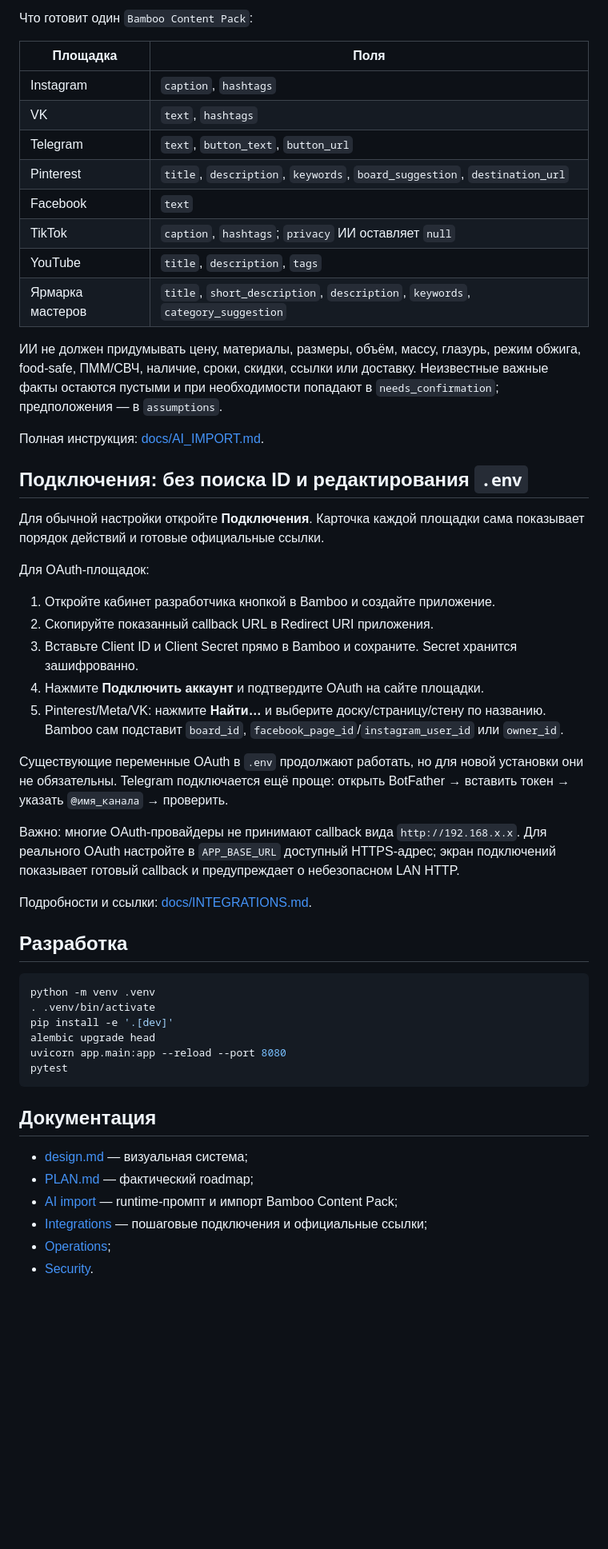
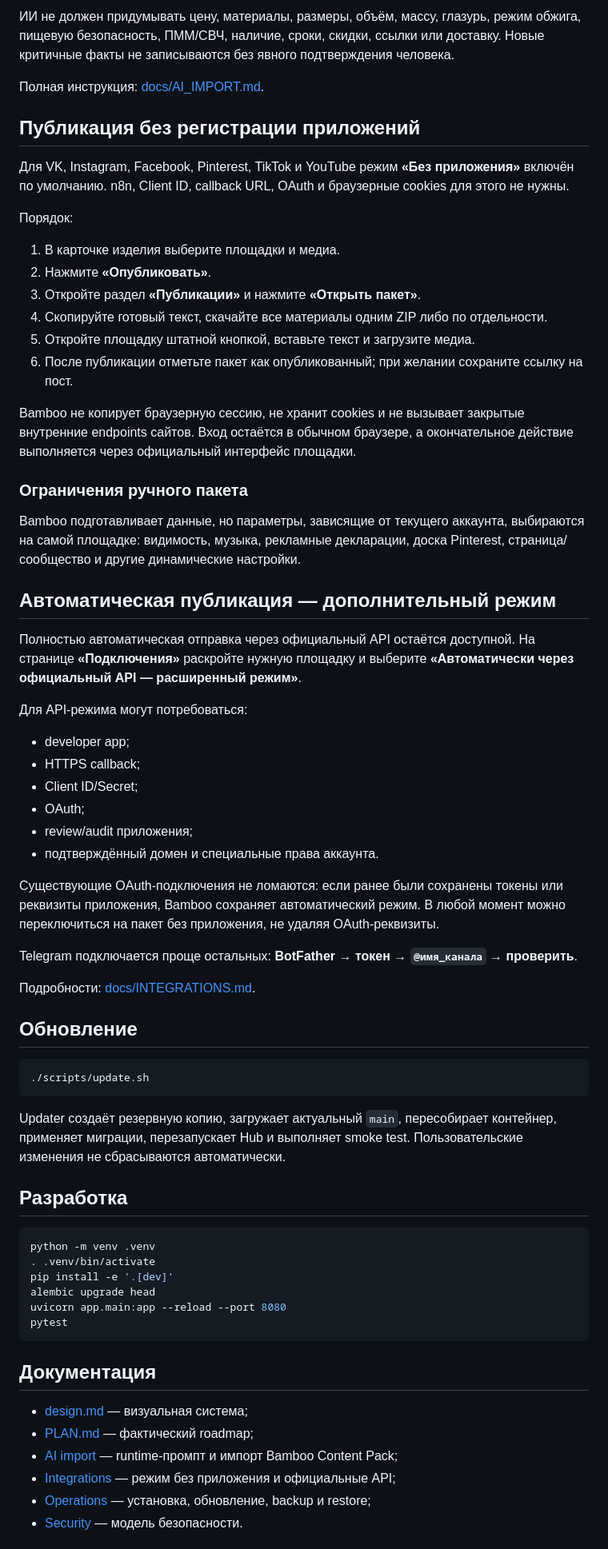
Before and after one commit to f2re/bamboo-content-hub, a Markdown page: README.md, the part around one of its changes. Shown at 80% size. Rendered like a GitHub page; blank space fills up the shorter version.

Commit message:
docs: describe manual-first publishing without developer apps

````diff
--- a/README.md
+++ b/README.md
@@ -45,39 +49,56 @@ cd bamboo-content-hub
 
-Что готовит один `Bamboo Content Pack`:
-
-| Площадка | Поля |
-|---|---|
-| Instagram | `caption`, `hashtags` |
-| VK | `text`, `hashtags` |
-| Telegram | `text`, `button_text`, `button_url` |
-| Pinterest | `title`, `description`, `keywords`, `board_suggestion`, `destination_url` |
-| Facebook | `text` |
-| TikTok | `caption`, `hashtags`; `privacy` ИИ оставляет `null` |
-| YouTube | `title`, `description`, `tags` |
-| Ярмарка мастеров | `title`, `short_description`, `description`, `keywords`, `category_suggestion` |
-
-ИИ не должен придумывать цену, материалы, размеры, объём, массу, глазурь, режим обжига, food-safe, ПММ/СВЧ, наличие, сроки, скидки, ссылки или доставку. Неизвестные важные факты остаются пустыми и при необходимости попадают в `needs_confirmation`; предположения — в `assumptions`.
+ИИ не должен придумывать цену, материалы, размеры, объём, массу, глазурь, режим обжига, пищевую безопасность, ПММ/СВЧ, наличие, сроки, скидки, ссылки или доставку. Новые критичные факты не записываются без явного подтверждения человека.
 
 Полная инструкция: [docs/AI_IMPORT.md](docs/AI_IMPORT.md).
 
-## Подключения: без поиска ID и редактирования `.env`
+## Публикация без регистрации приложений
 
-Для обычной настройки откройте **Подключения**. Карточка каждой площадки сама показывает порядок действий и готовые официальные ссылки.
+Для VK, Instagram, Facebook, Pinterest, TikTok и YouTube режим **«Без приложения»** включён по умолчанию. n8n, Client ID, callback URL, OAuth и браузерные cookies для этого не нужны.
 
-Для OAuth-площадок:
-1. Откройте кабинет разработчика кнопкой в Bamboo и создайте приложение.
-2. Скопируйте показанный callback URL в Redirect URI приложения.
-3. Вставьте Client ID и Client Secret прямо в Bamboo и сохраните. Secret хранится зашифрованно.
-4. Нажмите **Подключить аккаунт** и подтвердите OAuth на сайте площадки.
-5. Pinterest/Meta/VK: нажмите **Найти…** и выберите доску/страницу/стену по названию. Bamboo сам подставит `board_id`, `facebook_page_id`/`instagram_user_id` или `owner_id`.
+Порядок:
 
-Существующие переменные OAuth в `.env` продолжают работать, но для новой установки они не обязательны. Telegram подключается ещё проще: открыть BotFather → вставить токен → указать `@имя_канала` → проверить.
+1. В карточке изделия выберите площадки и медиа.
+2. Нажмите **«Опубликовать»**.
+3. Откройте раздел **«Публикации»** и нажмите **«Открыть пакет»**.
+4. Скопируйте готовый текст, скачайте все материалы одним ZIP либо по отдельности.
+5. Откройте площадку штатной кнопкой, вставьте текст и загрузите медиа.
+6. После публикации отметьте пакет как опубликованный; при желании сохраните ссылку на пост.
 
-Важно: многие OAuth-провайдеры не принимают callback вида `http://192.168.x.x`. Для реального OAuth настройте в `APP_BASE_URL` доступный HTTPS-адрес; экран подключений показывает готовый callback и предупреждает о небезопасном LAN HTTP.
+Bamboo не копирует браузерную сессию, не хранит cookies и не вызывает закрытые внутренние endpoints сайтов. Вход остаётся в обычном браузере, а окончательное действие выполняется через официальный интерфейс площадки.
 
-Подробности и ссылки: [docs/INTEGRATIONS.md](docs/INTEGRATIONS.md).
+### Ограничения ручного пакета
+
+Bamboo подготавливает данные, но параметры, зависящие от текущего аккаунта, выбираются на самой площадке: видимость, музыка, рекламные декларации, доска Pinterest, страница/сообщество и другие динамические настройки.
+
+## Автоматическая публикация — дополнительный режим
+
+Полностью автоматическая отправка через официальный API остаётся доступной. На странице **«Подключения»** раскройте нужную площадку и выберите **«Автоматически через официальный API — расширенный режим»**.
+
+Для API-режима могут потребоваться:
+
+- developer app;
+- HTTPS callback;
+- Client ID/Secret;
+- OAuth;
+- review/audit приложения;
+- подтверждённый домен и специальные права аккаунта.
+
+Существующие OAuth-подключения не ломаются: если ранее были сохранены токены или реквизиты приложения, Bamboo сохраняет автоматический режим. В любой момент можно переключиться на пакет без приложения, не удаляя OAuth-реквизиты.
+
+Telegram подключается проще остальных: **BotFather → токен → `@имя_канала` → проверить**.
+
+Подробности: [docs/INTEGRATIONS.md](docs/INTEGRATIONS.md).
+
+## Обновление
+
+```bash
+./scripts/update.sh
+```
+
+Updater создаёт резервную копию, загружает актуальный `main`, пересобирает контейнер, применяет миграции, перезапускает Hub и выполняет smoke test. Пользовательские изменения не сбрасываются автоматически.
 
 ## Разработка
+
 ```bash
 python -m venv .venv
 . .venv/bin/activate
@@ -88,10 +109,11 @@ pytest
 ```
 
 ## Документация
+
 - [design.md](design.md) — визуальная система;
 - [PLAN.md](PLAN.md) — фактический roadmap;
 - [AI import](docs/AI_IMPORT.md) — runtime-промпт и импорт Bamboo Content Pack;
-- [Integrations](docs/INTEGRATIONS.md) — пошаговые подключения и официальные ссылки;
-- [Operations](docs/OPERATIONS.md);
-- [Security](docs/SECURITY.md).
+- [Integrations](docs/INTEGRATIONS.md) — режим без приложения и официальные API;
+- [Operations](docs/OPERATIONS.md) — установка, обновление, backup и restore;
+- [Security](docs/SECURITY.md) — модель безопасности.
 
````
Also changed, not shown: other parts of README.md (+25 -20 lines).
